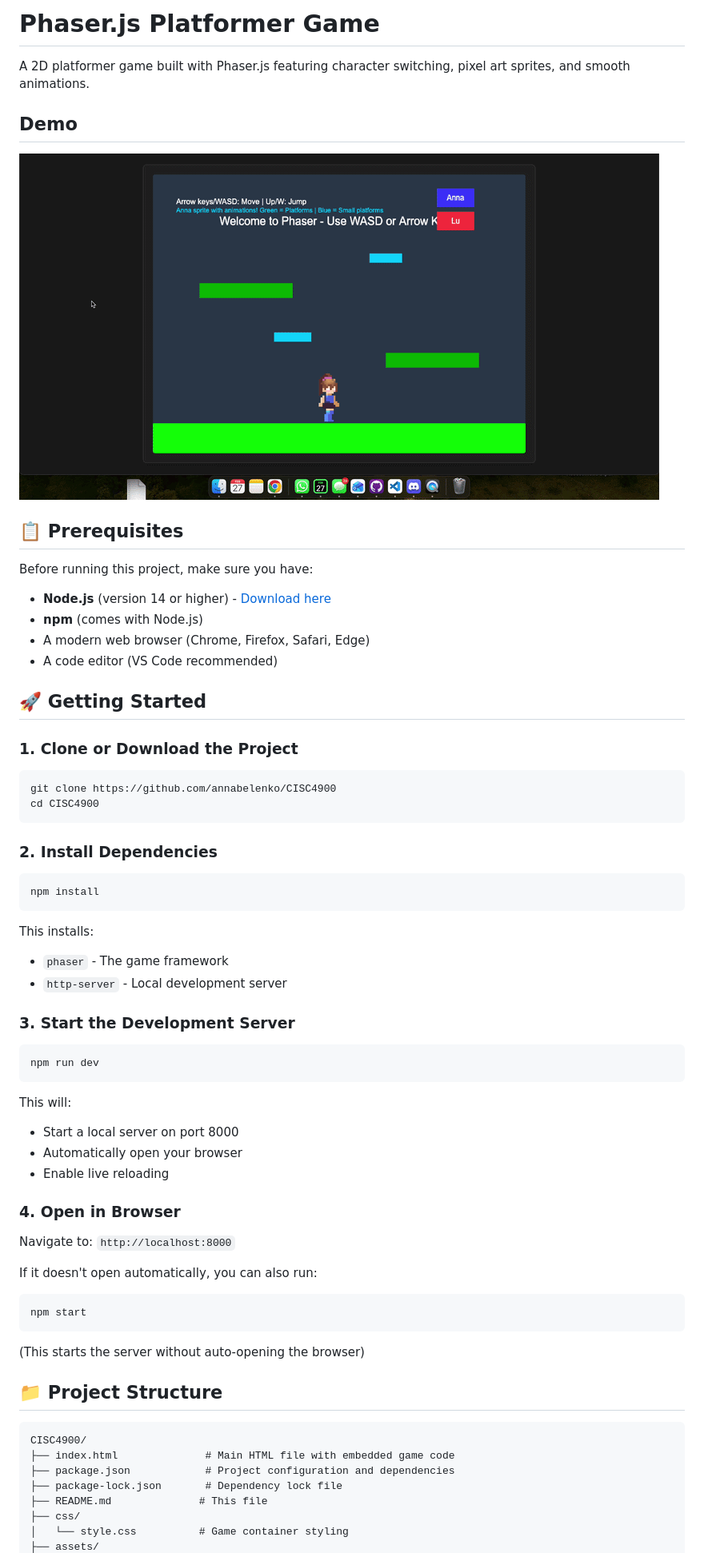
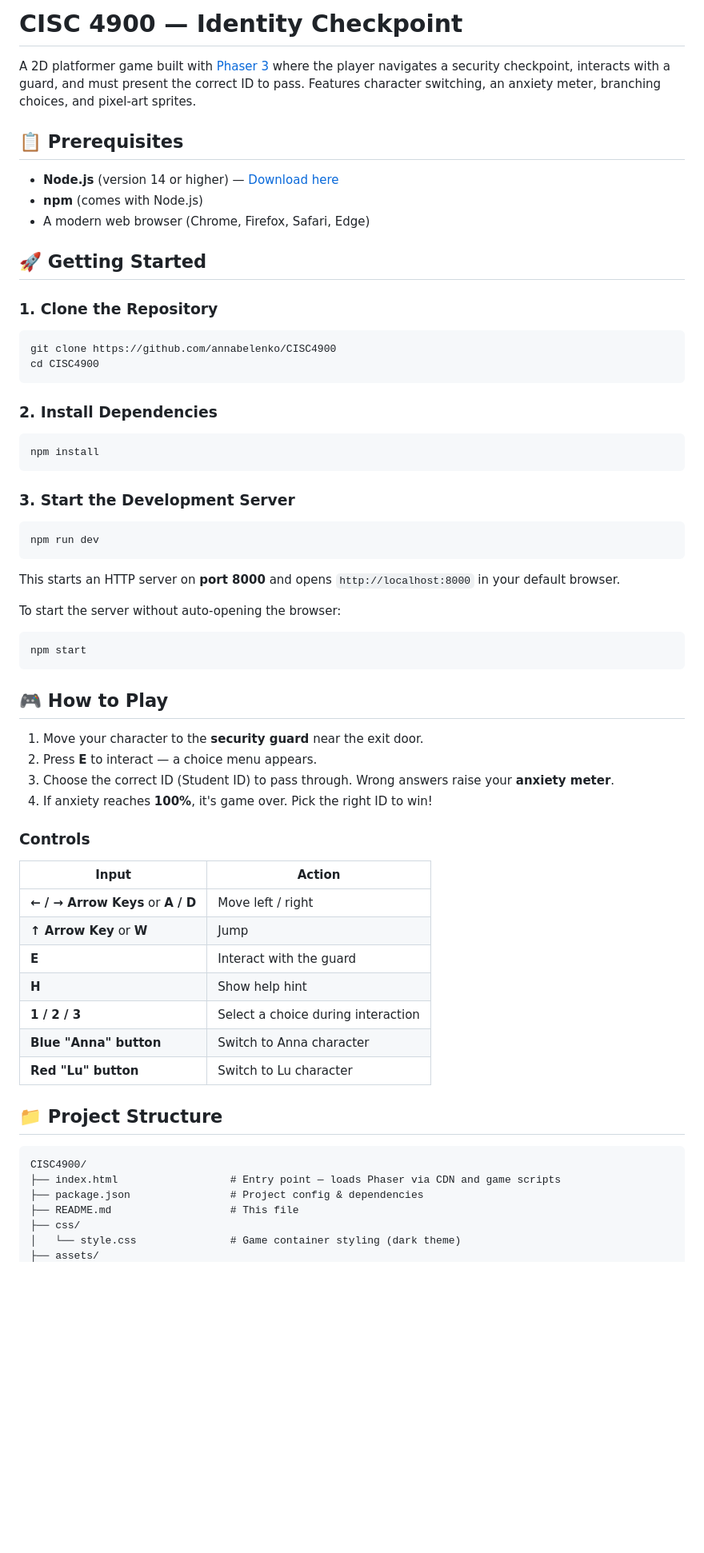
Before and after one commit to annabelenko/CISC4900, a Markdown page: README.md, the part around one of its changes. Shown at 80% size. Rendered like a GitHub page; blank space fills up the shorter version.

````diff
--- a/README.md
+++ b/README.md
@@ -1,23 +1,16 @@
-# Phaser.js Platformer Game
+# CISC 4900 — Identity Checkpoint
 
-A 2D platformer game built with Phaser.js featuring character switching, pixel art sprites, and smooth animations.
-
-## Demo
-
-![Game Demo](demo.gif)
+A 2D platformer game built with [Phaser 3](https://phaser.io/) where the player navigates a security checkpoint, interacts with a guard, and must present the correct ID to pass. Features character switching, an anxiety meter, branching choices, and pixel-art sprites.
 
 ## 📋 Prerequisites
 
-Before running this project, make sure you have:
-
-- **Node.js** (version 14 or higher) - [Download here](https://nodejs.org/)
+- **Node.js** (version 14 or higher) — [Download here](https://nodejs.org/)
 - **npm** (comes with Node.js)
 - A modern web browser (Chrome, Firefox, Safari, Edge)
-- A code editor (VS Code recommended)
 
 ## 🚀 Getting Started
 
-### 1. Clone or Download the Project
+### 1. Clone the Repository
 ```bash
 git clone https://github.com/annabelenko/CISC4900
 cd CISC4900
@@ -27,36 +20,44 @@ cd CISC4900
 ```bash
 npm install
 ```
-This installs:
-- `phaser` - The game framework
-- `http-server` - Local development server
 
 ### 3. Start the Development Server
 ```bash
 npm run dev
 ```
-This will:
-- Start a local server on port 8000
-- Automatically open your browser
-- Enable live reloading
+This starts an HTTP server on **port 8000** and opens `http://localhost:8000` in your default browser.
 
-### 4. Open in Browser
-Navigate to: `http://localhost:8000`
-
-If it doesn't open automatically, you can also run:
+To start the server without auto-opening the browser:
 ```bash
 npm start
 ```
-(This starts the server without auto-opening the browser)
+
+## 🎮 How to Play
+
+1. Move your character to the **security guard** near the exit door.
+2. Press **E** to interact — a choice menu appears.
+3. Choose the correct ID (Student ID) to pass through. Wrong answers raise your **anxiety meter**.
+4. If anxiety reaches **100%**, it's game over. Pick the right ID to win!
+
+### Controls
+
+| Input | Action |
+|-------|--------|
+| **← / → Arrow Keys** or **A / D** | Move left / right |
+| **↑ Arrow Key** or **W** | Jump |
+| **E** | Interact with the guard |
+| **H** | Show help hint |
+| **1 / 2 / 3** | Select a choice during interaction |
+| **Blue "Anna" button** | Switch to Anna character |
+| **Red "Lu" button** | Switch to Lu character |
 
 ## 📁 Project Structure
 
 ```
 CISC4900/
-├── index.html              # Main HTML file with embedded game code
-├── package.json            # Project configuration and dependencies
-├── package-lock.json       # Dependency lock file
-├── README.md              # This file
+├── index.html                  # Entry point — loads Phaser via CDN and game scripts
+├── package.json                # Project config & dependencies
+├── README.md                   # This file
 ├── css/
-│   └── style.css          # Game container styling
+│   └── style.css               # Game container styling (dark theme)
 ├── assets/
````
Also changed, not shown: other parts of README.md (+32 -30 lines).
